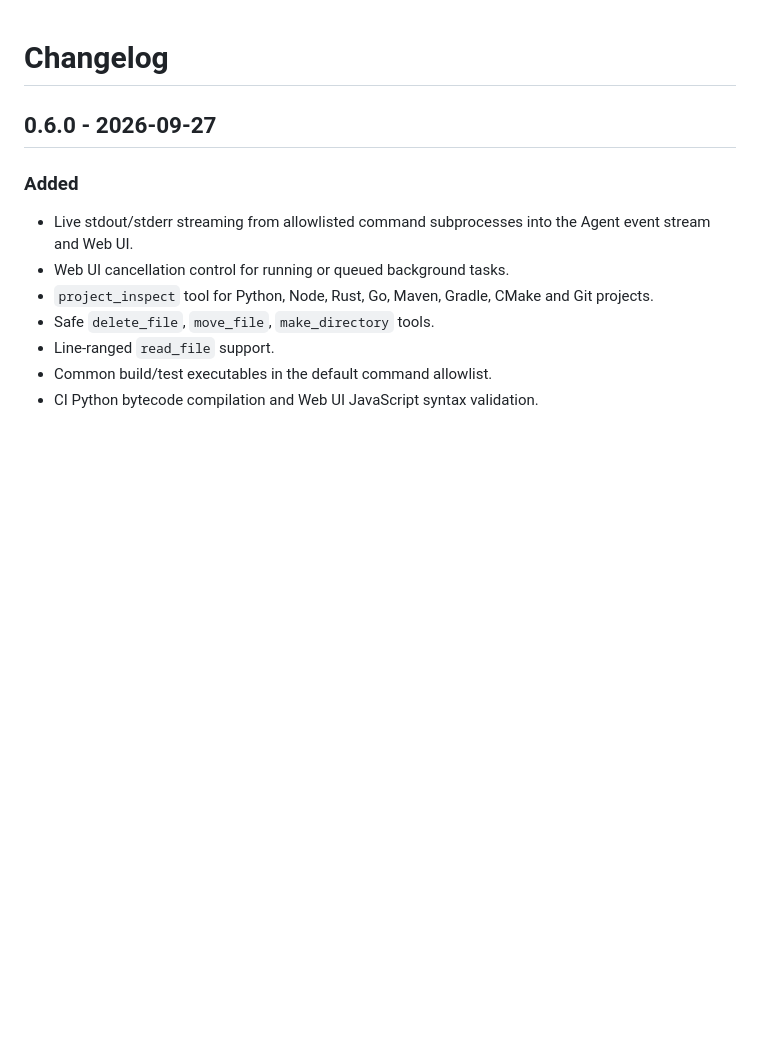
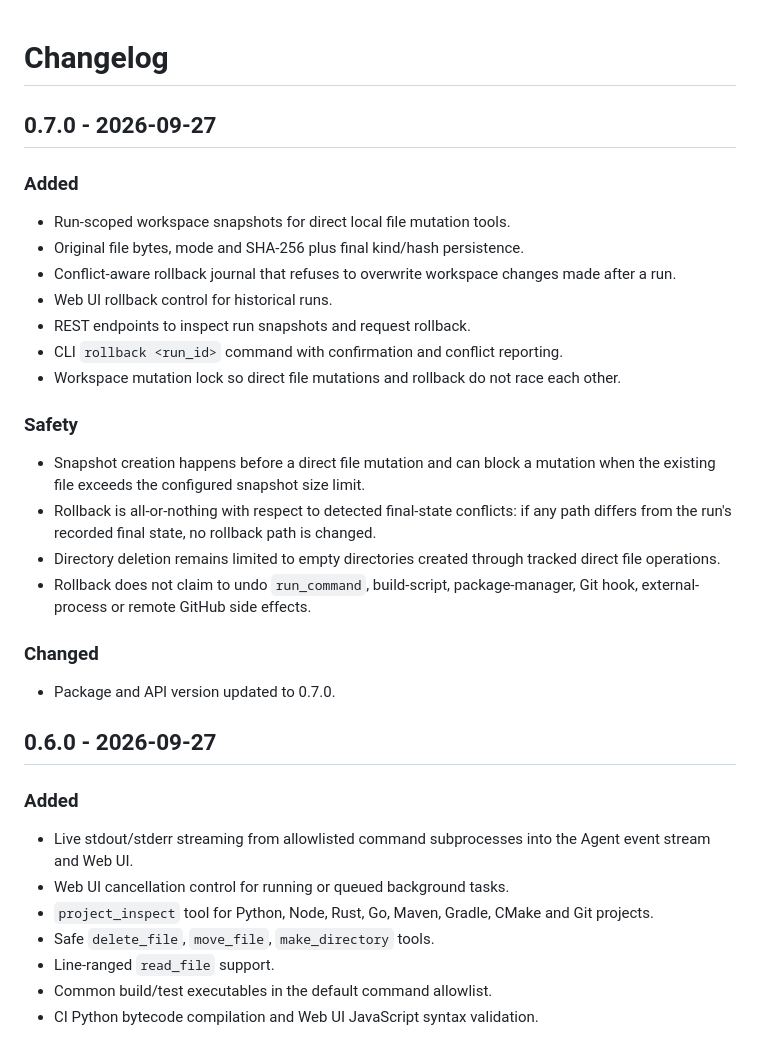
Before and after one commit to LLR6/LR-agent, a Markdown page: CHANGELOG.md, the part around the change. Drawn GitHub-style; blank space fills up the shorter version.

Commit message:
docs: add LR-Agent 0.7.0 changelog

```diff
--- a/CHANGELOG.md
+++ b/CHANGELOG.md
@@ -1,4 +1,31 @@
 # Changelog
+
+## 0.7.0 - 2026-09-27
+
+### Added
+
+- Run-scoped workspace snapshots for direct local file mutation tools.
+- Original file bytes, mode and SHA-256 plus final kind/hash persistence.
+- Conflict-aware rollback journal that refuses to overwrite workspace changes made after a run.
+- Web UI rollback control for historical runs.
+- REST endpoints to inspect run snapshots and request rollback.
+- CLI `rollback <run_id>` command with confirmation and conflict reporting.
+- Workspace mutation lock so direct file mutations and rollback do not race each other.
+
+### Safety
+
+- Snapshot creation happens before a direct file mutation and can block a mutation
+  when the existing file exceeds the configured snapshot size limit.
+- Rollback is all-or-nothing with respect to detected final-state conflicts: if any
+  path differs from the run's recorded final state, no rollback path is changed.
+- Directory deletion remains limited to empty directories created through tracked
+  direct file operations.
+- Rollback does not claim to undo `run_command`, build-script, package-manager,
+  Git hook, external-process or remote GitHub side effects.
+
+### Changed
+
+- Package and API version updated to 0.7.0.
 
 ## 0.6.0 - 2026-09-27
 
```
